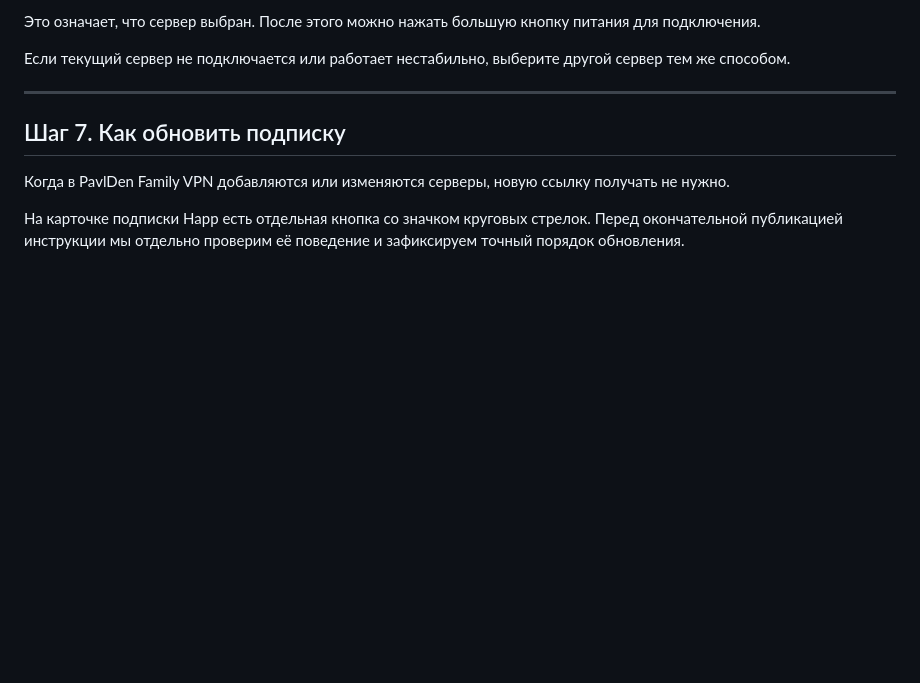
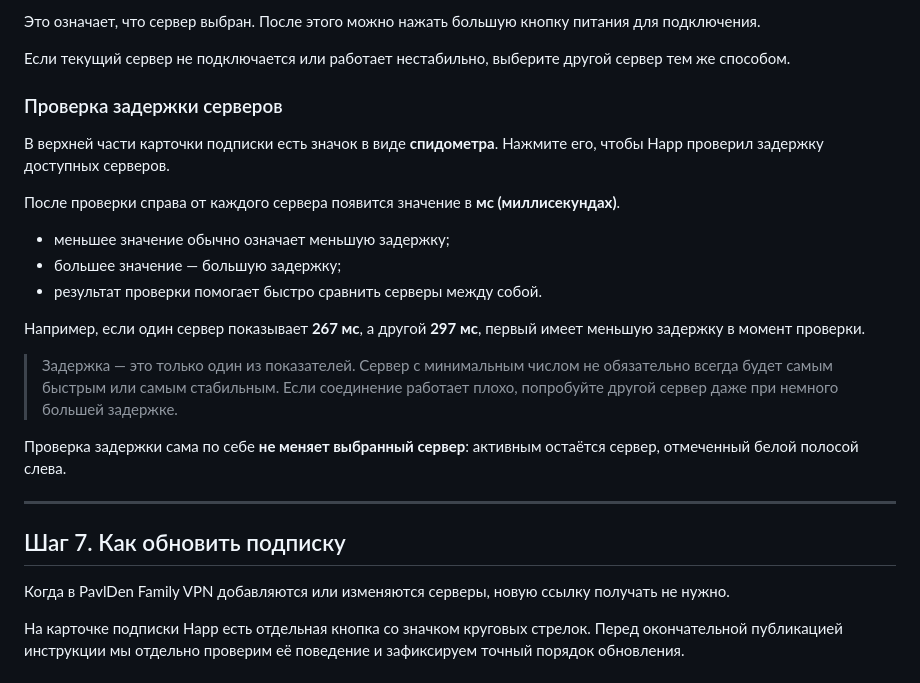
Before and after one commit to pavlden/pavlden-family-vpn, a Markdown page: docs/android-happ.md, the part around the change. Rendered like a GitHub page; blank space fills up the shorter version.

Commit message:
Document latency test in Happ

```diff
--- a/docs/android-happ.md
+++ b/docs/android-happ.md
@@ -131,11 +131,25 @@ title: "PavlDen Family VPN — Android"
 
 <!-- SCREENSHOT: выбран Phylex_NL_vless, белая полоса слева -->
 
-<!-- TODO:
-- проверить значок проверки задержки;
-- описать, как интерпретировать задержку;
-- проверить, есть ли автоматический выбор лучшего сервера.
--->
+### Проверка задержки серверов
+
+В верхней части карточки подписки есть значок в виде **спидометра**. Нажмите его, чтобы Happ проверил задержку доступных серверов.
+
+После проверки справа от каждого сервера появится значение в **мс (миллисекундах)**.
+
+- меньшее значение обычно означает меньшую задержку;
+- большее значение — большую задержку;
+- результат проверки помогает быстро сравнить серверы между собой.
+
+Например, если один сервер показывает **267 мс**, а другой **297 мс**, первый имеет меньшую задержку в момент проверки.
+
+> Задержка — это только один из показателей. Сервер с минимальным числом не обязательно всегда будет самым быстрым или самым стабильным. Если соединение работает плохо, попробуйте другой сервер даже при немного большей задержке.
+
+Проверка задержки сама по себе **не меняет выбранный сервер**: активным остаётся сервер, отмеченный белой полосой слева.
+
+<!-- SCREENSHOT: результаты проверки задержки для всех серверов -->
+
+<!-- TODO: проверить, есть ли отдельный автоматический выбор лучшего сервера. -->
 
 ---
 
```
